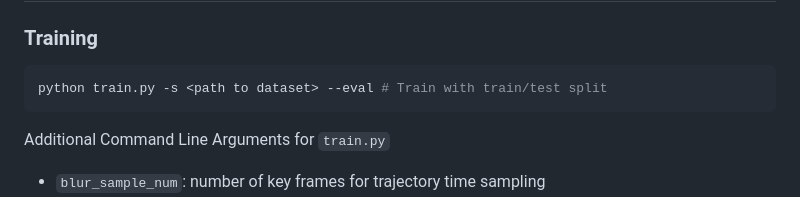
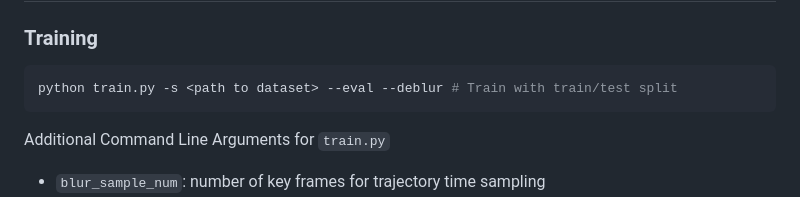
Before and after one commit to Chaphlagical/Deblur-GS, a Markdown page: README.md, the part around the change. GitHub-like rendering.

Commit message:
add deblur command line args

````diff
--- a/README.md
+++ b/README.md
@@ -28,7 +28,7 @@ conda activate deblur_gs
 ### Training
 
 ```shell
-python train.py -s <path to dataset> --eval # Train with train/test split
+python train.py -s <path to dataset> --eval --deblur # Train with train/test split
 ```
 
 Additional Command Line Arguments for `train.py`
````
